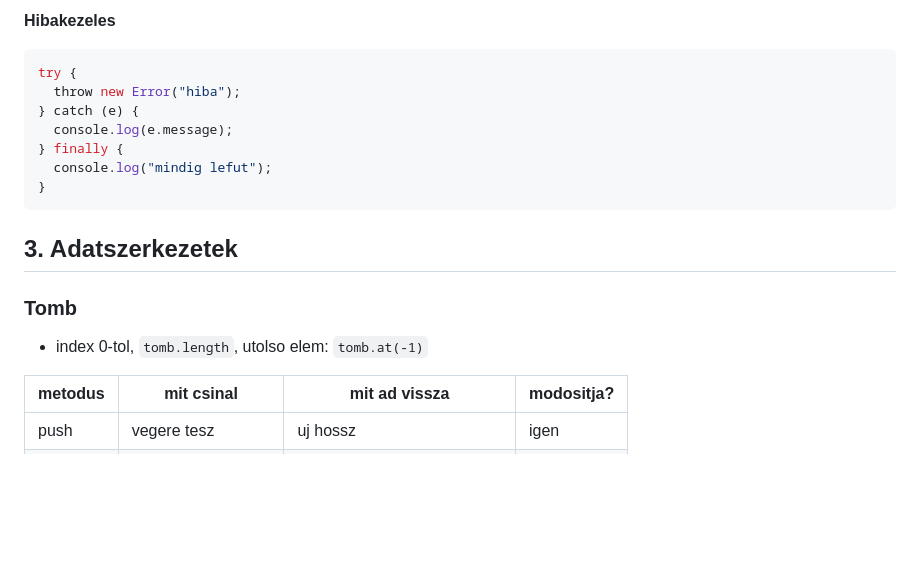
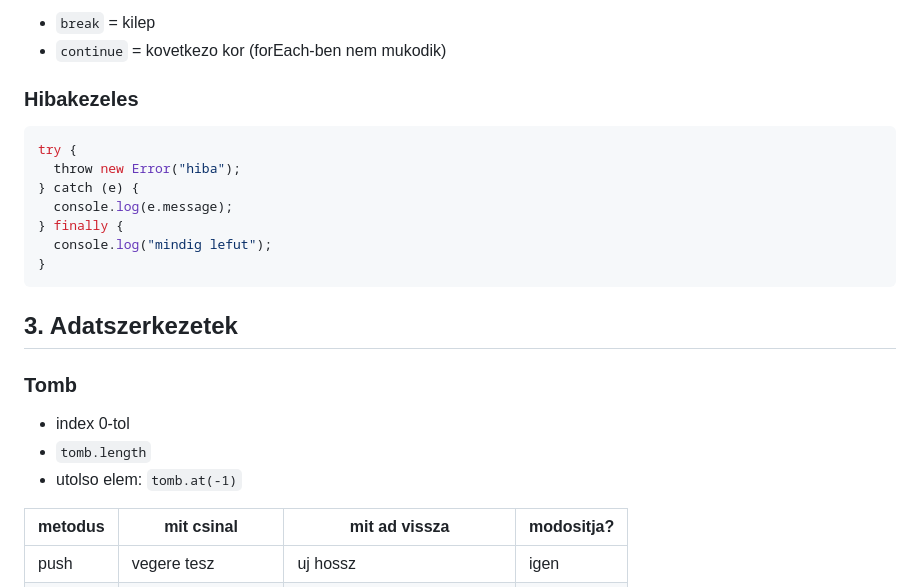
Before and after one commit to RGOKristof1/webros, a Markdown page: webprog/jegyzet.md, the part around one of its changes. Drawn GitHub-style; blank space fills up the shorter version.

````diff
--- a/webprog/jegyzet.md
+++ b/webprog/jegyzet.md
@@ -74,5 +77,8 @@ let szoveg = kor >= 18 ? "felnott" : "kiskoru";   // ternaris
 
-**Hibakezeles**
+- `break` = kilep
+- `continue` = kovetkezo kor (forEach-ben nem mukodik)
+
+### Hibakezeles
 ```js
 try {
   throw new Error("hiba");
@@ -86,7 +92,9 @@ try {
 ## 3. Adatszerkezetek
 
 ### Tomb
-- index 0-tol, `tomb.length`, utolso elem: `tomb.at(-1)`
+- index 0-tol
+- `tomb.length`
+- utolso elem: `tomb.at(-1)`
 
 | metodus | mit csinal | mit ad vissza | modositja? |
 |---|---|---|---|
````
Also changed, not shown: other parts of webprog/jegyzet.md (+42 -62 lines).
